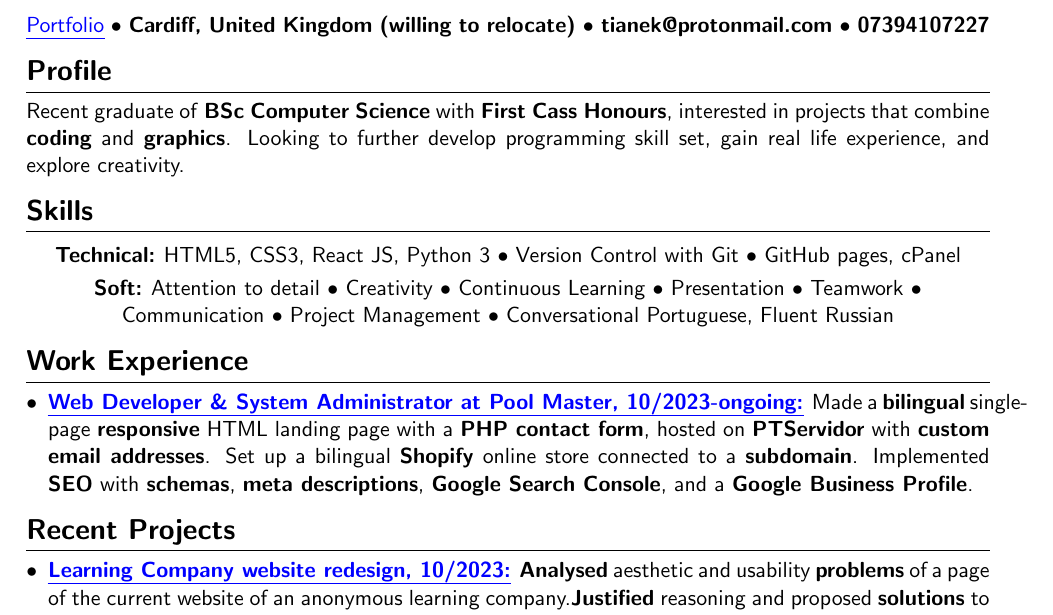
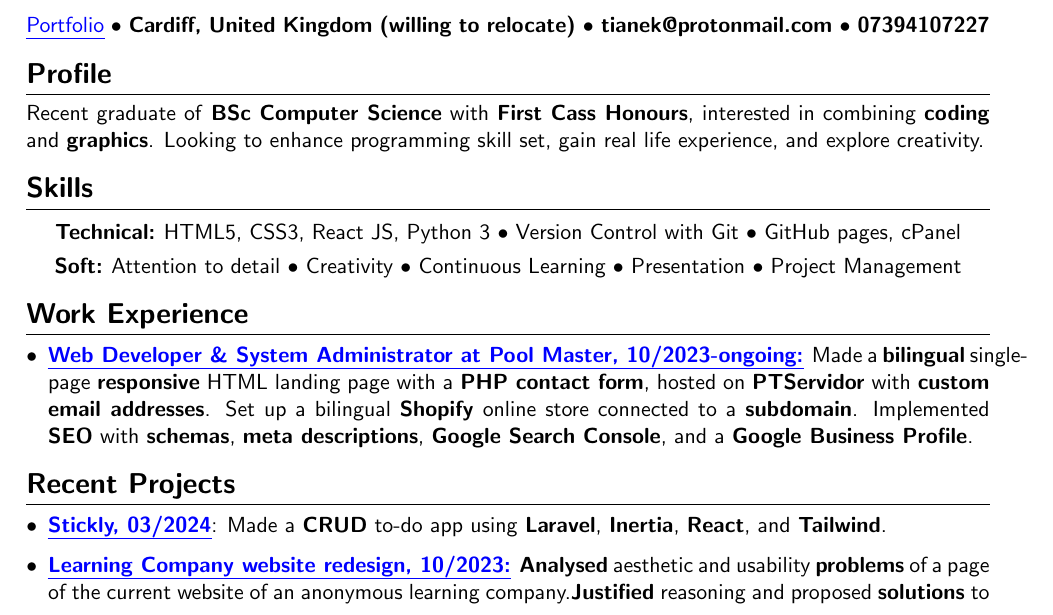
Before and after one commit to orbit-9j/cv, a LaTeX CV (Web dev/Rin_Tian_CV_Web.tex): part of the page, cut so that both start at the same text. Compiled offline with pdfLaTeX.

Commit message:
added stickly

```diff
--- a/Web dev/Rin_Tian_CV_Web.tex
+++ b/Web dev/Rin_Tian_CV_Web.tex
@@ -75,7 +75,7 @@
     \maketitle
 
     \section{Profile}
-    Recent graduate of \textbf{BSc Computer Science} with \textbf{First Cass Honours}, interested in projects that combine \textbf{coding} and \textbf{graphics}. Looking to further develop programming skill set, gain real life experience, and explore creativity.
+    Recent graduate of \textbf{BSc Computer Science} with \textbf{First Cass Honours}, interested in combining \textbf{coding} and \textbf{graphics}. Looking to enhance programming skill set, gain real life experience, and explore creativity.
 
     \begin{center}
         \section{Skills}
@@ -83,7 +83,7 @@
     HTML5, CSS3, React JS, Python 3 $\bullet$ Version Control with Git $\bullet$ GitHub pages, cPanel
 
         \subsection{Soft}Attention to detail $\bullet$ Creativity $\bullet$ Continuous Learning $\bullet$
-        Presentation $\bullet$ Teamwork $\bullet$ Communication $\bullet$ Project Management $\bullet$ Conversational Portuguese, Fluent Russian
+        Presentation $\bullet$ Project Management
     \end{center}
 
     \section{Work Experience}
@@ -93,6 +93,7 @@
 
     \section{Recent Projects}
     \begin{itemize}[itemsep=3pt, leftmargin=1em]
+        \item \ulink{https://github.com/orbit-9j/to-do-app}{\textbf{Stickly, 03/2024}}: Made a \textbf{CRUD} to-do app using \textbf{Laravel}, \textbf{Inertia}, \textbf{React}, and \textbf{Tailwind}.
         \item \ulink{https://orbit-9j.github.io/LearningCompanyRedesign/index.html}{\textbf{Learning Company website redesign, 10/2023:}} \textbf{Analysed} aesthetic and usability \textbf{problems} of a page of the current website of an anonymous learning company.\textbf{Justified} reasoning and proposed \textbf{solutions} to each problem. Coded a \textbf{prototype} website that addresses the identified problems using \textbf{Vue JS, HTML} and \textbf{CSS}. \textbf{Iterated} upon the prototype following \textbf{feedback} from the company's representative.
        \item \ulink{https://orbit-9j.github.io/Portfolio/}{\textbf{Digital Portfolio, 06/2022 - ongoing:}} \textbf{Designed} and implemented a \textbf{responsive multi-page} digital portfolio, made with HTML, CSS, and \textbf{React JS}. Hosted on \textbf{GitHubPages}.
        \item \ulink{https://orbit-9j.github.io/Portfolio/\#/Cyberscape:\%20a\%20Cybersecurity\%20RPG}{\textbf{Role Playing Game to teach cybersecurity to novices, 05/2023:}} \textbf{Dissertation} project with \textbf{4} game \textbf{levels} covering encryption and phishing concepts, created in \textbf{Unity} engine and coded with \textbf{C\#}. Wrote and followed a 12-week \textbf{time plan}, \textbf{organised} research material using the note taking app \textbf{Obsidian}. Modified \textbf{Creative Commons} assets and \textbf{drew} own assets using \textbf{Krita}. Conducted \textbf{user testing} with \textbf{5 participants} following approval of the university's \textbf{ethics committee}. Scored \textbf{74\%} in the assessment.
```
Also changed, not shown: Web dev/Rin_Tian_CV_Web.pdf.
